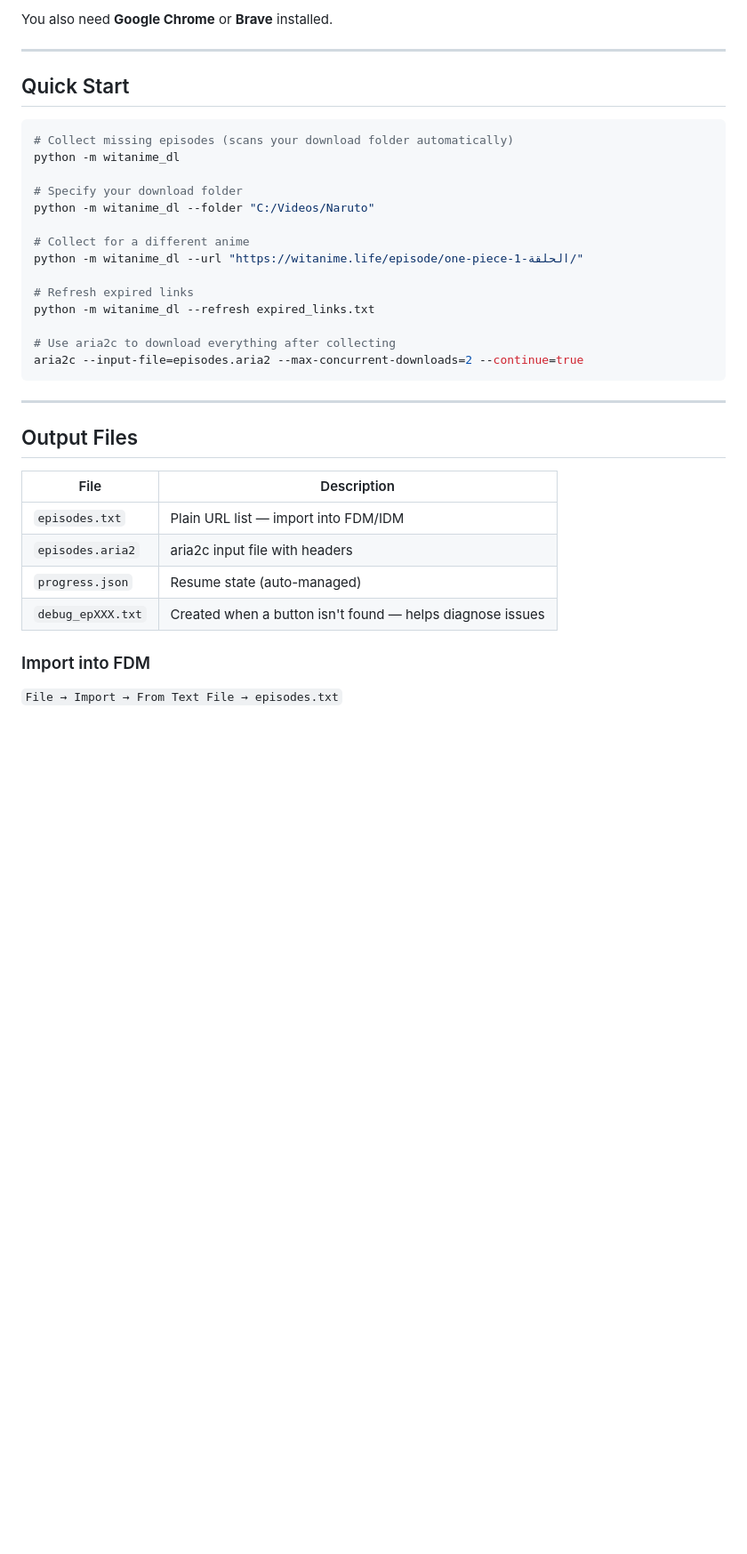
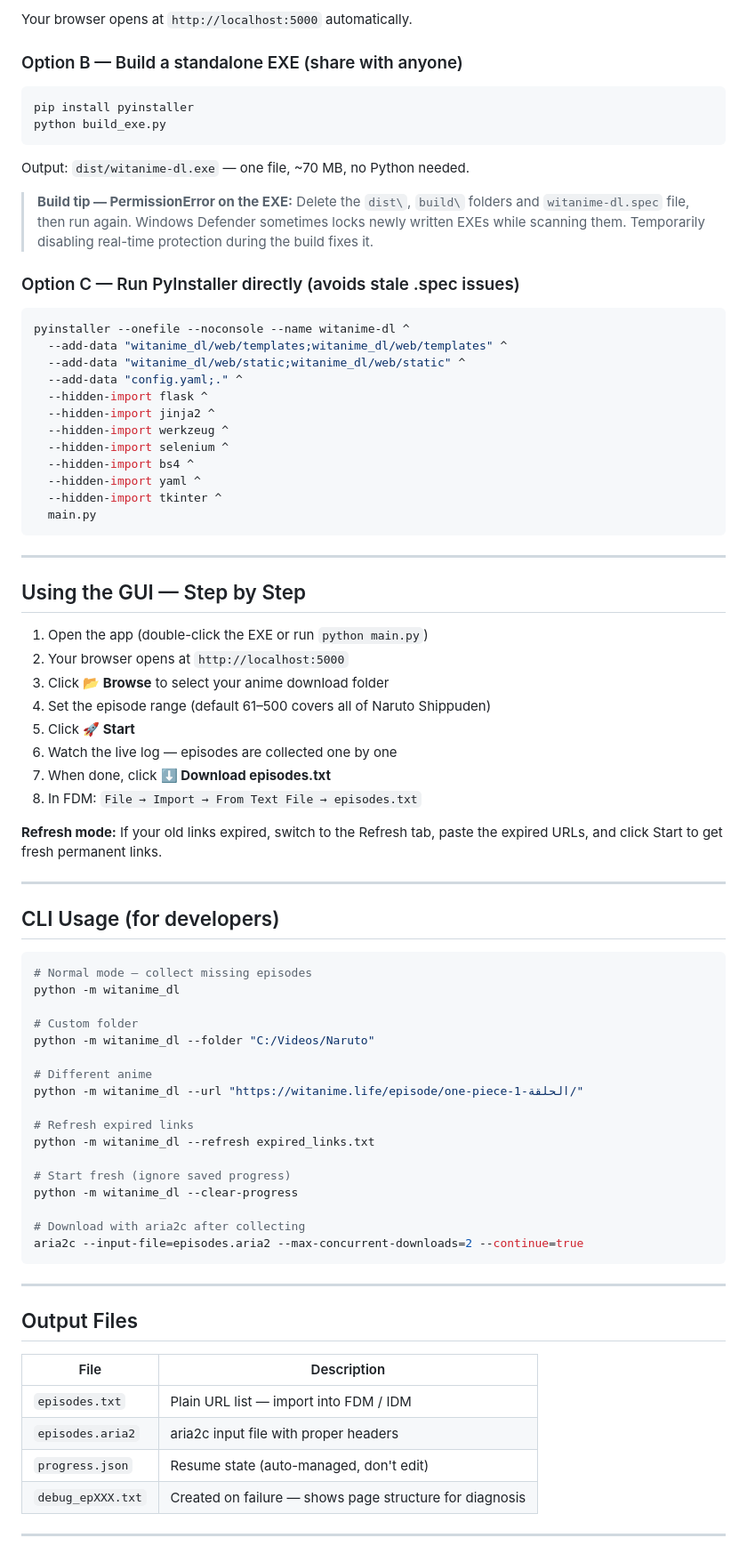
Before and after one commit to youssefghandour/witanime_downloader, a Markdown page: README.md, the part around one of its changes. Shown at 89% size. Rendered like a GitHub page; blank space fills up the shorter version.

````diff
--- a/README.md
+++ b/README.md
@@ -60,25 +71,74 @@ pip install -r requirements.txt
 ```
 
-You also need **Google Chrome** or **Brave** installed.
+Your browser opens at `http://localhost:5000` automatically.
+
+### Option B — Build a standalone EXE (share with anyone)
+
+```bash
+pip install pyinstaller
+python build_exe.py
+```
+
+Output: `dist/witanime-dl.exe` — one file, ~70 MB, no Python needed.
+
+> **Build tip — PermissionError on the EXE:**
+> Delete the `dist\`, `build\` folders and `witanime-dl.spec` file, then run again.
+> Windows Defender sometimes locks newly written EXEs while scanning them.
+> Temporarily disabling real-time protection during the build fixes it.
+
+### Option C — Run PyInstaller directly (avoids stale .spec issues)
+
+```bash
+pyinstaller --onefile --noconsole --name witanime-dl ^
+  --add-data "witanime_dl/web/templates;witanime_dl/web/templates" ^
+  --add-data "witanime_dl/web/static;witanime_dl/web/static" ^
+  --add-data "config.yaml;." ^
+  --hidden-import flask ^
+  --hidden-import jinja2 ^
+  --hidden-import werkzeug ^
+  --hidden-import selenium ^
+  --hidden-import bs4 ^
+  --hidden-import yaml ^
+  --hidden-import tkinter ^
+  main.py
+```
 
 ---
 
-## Quick Start
+## Using the GUI — Step by Step
+
+1. Open the app (double-click the EXE or run `python main.py`)
+2. Your browser opens at `http://localhost:5000`
+3. Click **📂 Browse** to select your anime download folder
+4. Set the episode range (default 61–500 covers all of Naruto Shippuden)
+5. Click **🚀 Start**
+6. Watch the live log — episodes are collected one by one
+7. When done, click **⬇ Download episodes.txt**
+8. In FDM: `File → Import → From Text File → episodes.txt`
+
+**Refresh mode:** If your old links expired, switch to the Refresh tab, paste the expired URLs, and click Start to get fresh permanent links.
+
+---
+
+## CLI Usage (for developers)
 
 ```bash
-# Collect missing episodes (scans your download folder automatically)
+# Normal mode — collect missing episodes
 python -m witanime_dl
 
-# Specify your download folder
+# Custom folder
 python -m witanime_dl --folder "C:/Videos/Naruto"
 
-# Collect for a different anime
+# Different anime
 python -m witanime_dl --url "https://witanime.life/episode/one-piece-الحلقة-1/"
 
 # Refresh expired links
 python -m witanime_dl --refresh expired_links.txt
 
-# Use aria2c to download everything after collecting
+# Start fresh (ignore saved progress)
+python -m witanime_dl --clear-progress
+
+# Download with aria2c after collecting
 aria2c --input-file=episodes.aria2 --max-concurrent-downloads=2 --continue=true
 ```
 
@@ -88,11 +148,10 @@ aria2c --input-file=episodes.aria2 --max-concurrent-downloads=2 --continue=true
 
 | File | Description |
 |------|-------------|
-| `episodes.txt` | Plain URL list — import into FDM/IDM |
-| `episodes.aria2` | aria2c input file with headers |
-| `progress.json` | Resume state (auto-managed) |
-| `debug_epXXX.txt` | Created when a button isn't found — helps diagnose issues |
+| `episodes.txt` | Plain URL list — import into FDM / IDM |
+| `episodes.aria2` | aria2c input file with proper headers |
+| `progress.json` | Resume state (auto-managed, don't edit) |
+| `debug_epXXX.txt` | Created on failure — shows page structure for diagnosis |
 
-### Import into FDM
-`File → Import → From Text File → episodes.txt`
+---
 
````
Also changed, not shown: other parts of README.md (+110 -73 lines).
